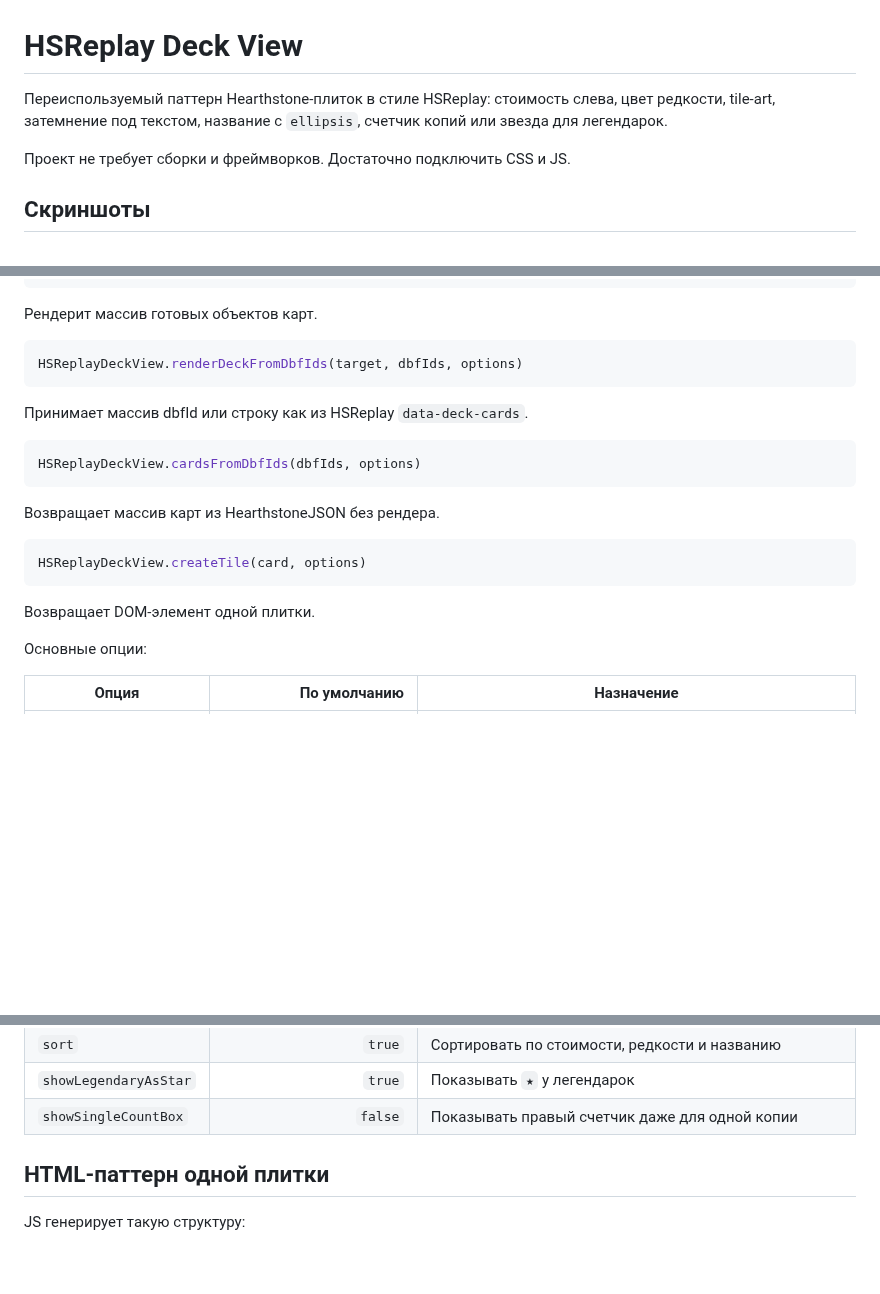
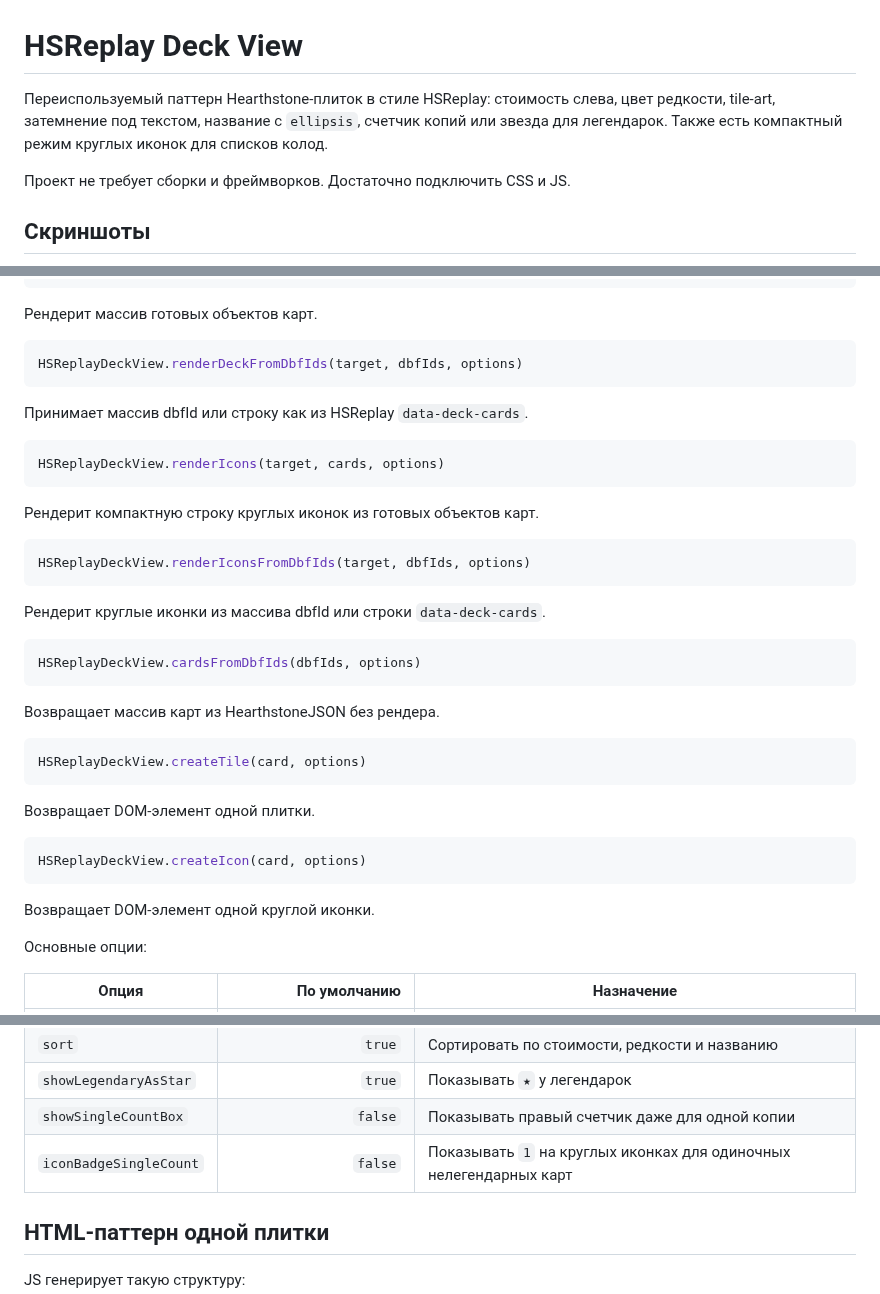
Before and after one commit to Zulut30/hsreplay-deck-view, a Markdown page: README.md, 3 parts joined by grey strips. GitHub-like rendering; blank space fills up the shorter version.

````diff
--- a/README.md
+++ b/README.md
@@ -1,6 +1,6 @@
 # HSReplay Deck View
 
-Переиспользуемый паттерн Hearthstone-плиток в стиле HSReplay: стоимость слева, цвет редкости, tile-art, затемнение под текстом, название с `ellipsis`, счетчик копий или звезда для легендарок.
+Переиспользуемый паттерн Hearthstone-плиток в стиле HSReplay: стоимость слева, цвет редкости, tile-art, затемнение под текстом, название с `ellipsis`, счетчик копий или звезда для легендарок. Также есть компактный режим круглых иконок для списков колод.
 
 Проект не требует сборки и фреймворков. Достаточно подключить CSS и JS.
 
@@ -91,6 +121,18 @@ HSReplayDeckView.renderDeckFromDbfIds(target, dbfIds, options)
 Принимает массив dbfId или строку как из HSReplay `data-deck-cards`.
 
 ```js
+HSReplayDeckView.renderIcons(target, cards, options)
+```
+
+Рендерит компактную строку круглых иконок из готовых объектов карт.
+
+```js
+HSReplayDeckView.renderIconsFromDbfIds(target, dbfIds, options)
+```
+
+Рендерит круглые иконки из массива dbfId или строки `data-deck-cards`.
+
+```js
 HSReplayDeckView.cardsFromDbfIds(dbfIds, options)
 ```
 
@@ -101,6 +143,12 @@ HSReplayDeckView.createTile(card, options)
 ```
 
 Возвращает DOM-элемент одной плитки.
+
+```js
+HSReplayDeckView.createIcon(card, options)
+```
+
+Возвращает DOM-элемент одной круглой иконки.
 
 Основные опции:
 
@@ -114,6 +162,7 @@ HSReplayDeckView.createTile(card, options)
 | `sort` | `true` | Сортировать по стоимости, редкости и названию |
 | `showLegendaryAsStar` | `true` | Показывать `★` у легендарок |
 | `showSingleCountBox` | `false` | Показывать правый счетчик даже для одной копии |
+| `iconBadgeSingleCount` | `false` | Показывать `1` на круглых иконках для одиночных нелегендарных карт |
 
 ## HTML-паттерн одной плитки
 
````
Also changed, not shown: other parts of README.md (+47 -0 lines), assets/screenshots/icon-strip-demo.png (added), 4 other files.
